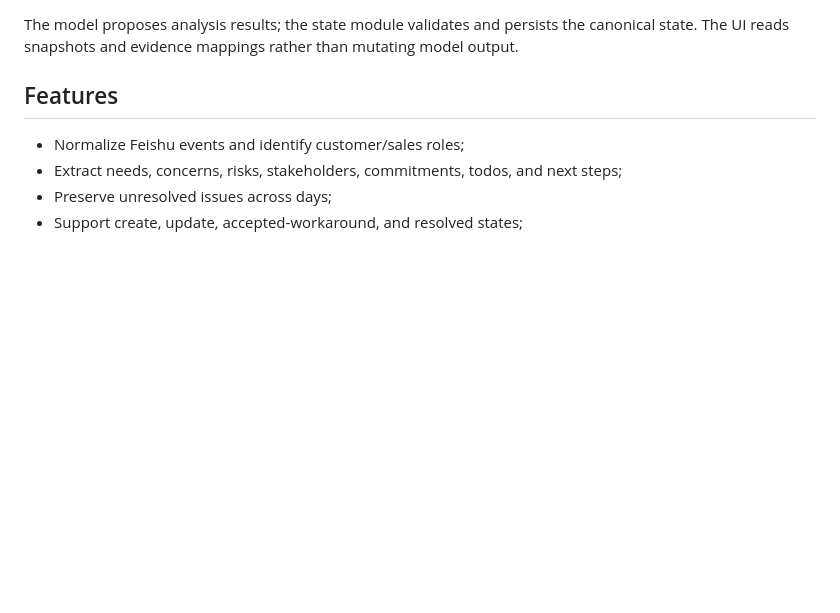
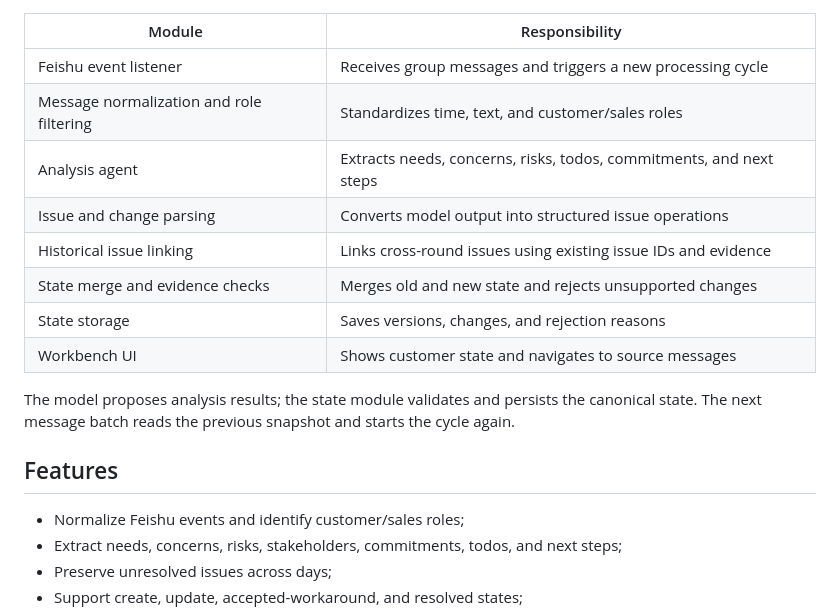
Before and after one commit to sheily899/feishu-sales-dealtrace, a Markdown page: README.md, the part around one of its changes. Rendered like a GitHub page; blank space fills up the shorter version.

Commit message:
docs: show agent loop and module responsibilities

````diff
--- a/README.md
+++ b/README.md
@@ -41,6 +41,17 @@ flowchart LR
 ```
 
-The model proposes analysis results; the state module validates and persists the canonical state. The UI reads snapshots and evidence mappings rather than mutating model output.
+| Module | Responsibility |
+|---|---|
+| Feishu event listener | Receives group messages and triggers a new processing cycle |
+| Message normalization and role filtering | Standardizes time, text, and customer/sales roles |
+| Analysis agent | Extracts needs, concerns, risks, todos, commitments, and next steps |
+| Issue and change parsing | Converts model output into structured issue operations |
+| Historical issue linking | Links cross-round issues using existing issue IDs and evidence |
+| State merge and evidence checks | Merges old and new state and rejects unsupported changes |
+| State storage | Saves versions, changes, and rejection reasons |
+| Workbench UI | Shows customer state and navigates to source messages |
+
+The model proposes analysis results; the state module validates and persists the canonical state. The next message batch reads the previous snapshot and starts the cycle again.
 
 ## Features
 
````
Also changed, not shown: other parts of README.md (+4 -4 lines), README.zh-CN.md (+16 -5 lines).
